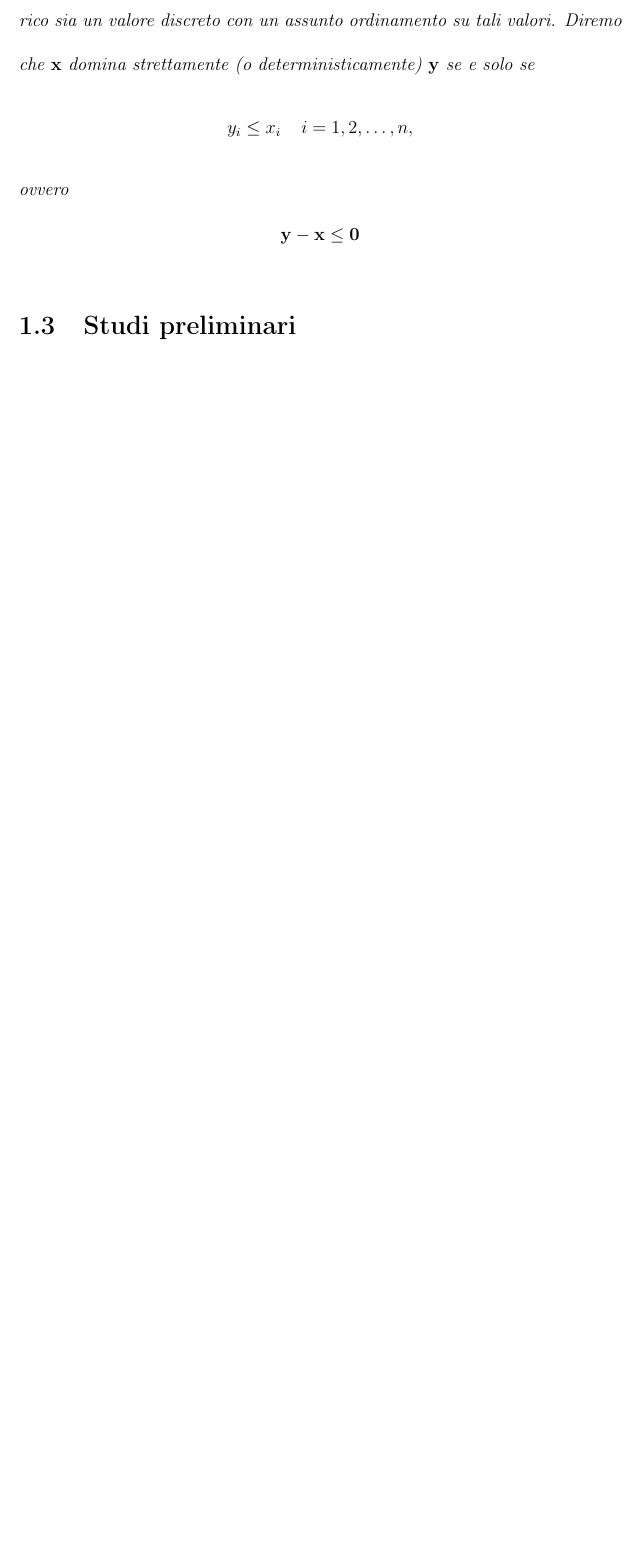
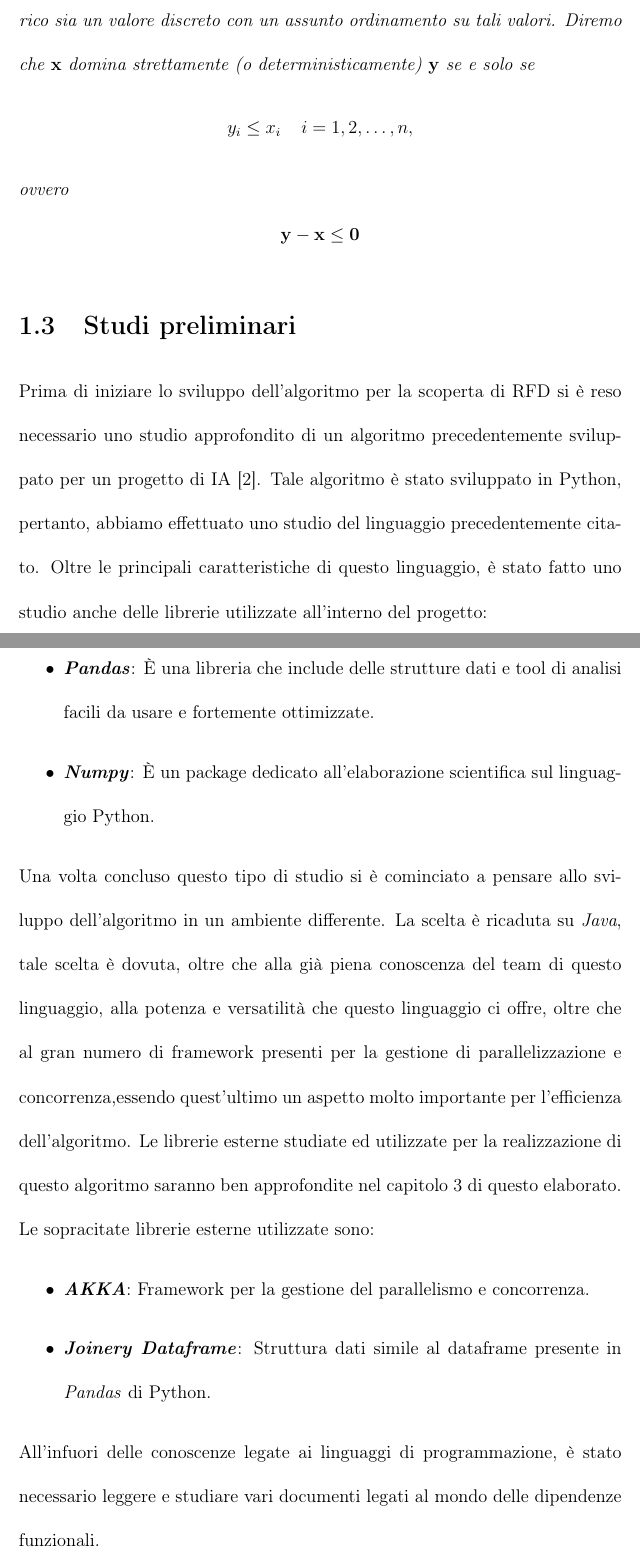
Before and after one commit to LuigiDurso/Tesi_RFD_Discovery, a LaTeX document (main.tex, which reads Capitoli/Introduzione/Sezioni/StudiPreliminari.tex): part of page 18 of 20 before the commit and two parts of pages 18 and 19 of 21 after it, the two joined at a grey line, cut so that both start at the same text, the shorter picture padded with empty space. Compiled offline with pdfLaTeX.

Commit message:
Studi preliminari aggiunti

```diff
--- a/Capitoli/Introduzione/Sezioni/StudiPreliminari.tex
+++ b/Capitoli/Introduzione/Sezioni/StudiPreliminari.tex
@@ -1 +1,17 @@
 \section{Studi preliminari}
+Prima di iniziare lo sviluppo dell'algoritmo per la scoperta di RFD si è reso necessario uno studio approfondito di un algoritmo precedentemente sviluppato per un progetto di IA \cite{tesinaIA}.
+Tale algoritmo è stato sviluppato in Python, pertanto, abbiamo effettuato uno studio del linguaggio precedentemente citato.
+Oltre le principali caratteristiche di questo linguaggio, è stato fatto uno studio anche delle librerie utilizzate all'interno del progetto:
+\begin{itemize}
+	\item \textbf{\emph{Pandas}}: È una libreria che include delle strutture dati e tool di analisi facili da usare e fortemente ottimizzate.
+	\item \textbf{\emph{Numpy}}: È un package dedicato all'elaborazione scientifica sul linguaggio Python.
+\end{itemize}
+Una volta concluso questo tipo di studio si è cominciato a pensare allo sviluppo dell'algoritmo in un ambiente differente.
+La scelta è ricaduta su \emph{Java}, tale scelta è dovuta, oltre che alla già piena conoscenza del team di questo linguaggio, alla potenza e versatilità che questo linguaggio ci offre, oltre che al gran numero di framework presenti per la gestione di parallelizzazione e concorrenza,essendo quest'ultimo un aspetto molto importante per l'efficienza dell'algoritmo.
+Le librerie esterne studiate ed utilizzate per la realizzazione di questo algoritmo saranno ben approfondite nel capitolo 3 di questo elaborato.
+Le sopracitate librerie esterne utilizzate sono:
+\begin{itemize}
+	\item \textbf{\emph{AKKA}}: Framework per la gestione del parallelismo e concorrenza.
+	\item \textbf{\emph{Joinery Dataframe}}: Struttura dati simile al dataframe presente in \emph{Pandas} di Python.
+\end{itemize}
+All'infuori delle conoscenze legate ai linguaggi di programmazione, è stato necessario leggere e studiare vari documenti legati al mondo delle dipendenze funzionali.
```
Also changed, not shown: Capitoli/DedicaIniziale.tex (+1 -1 lines), main.bbl, main.pdf, 5 other files.
